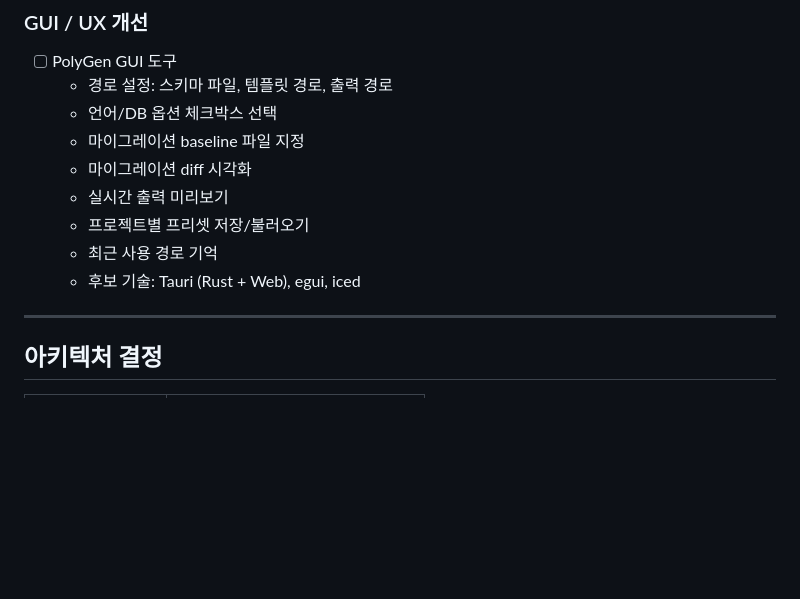
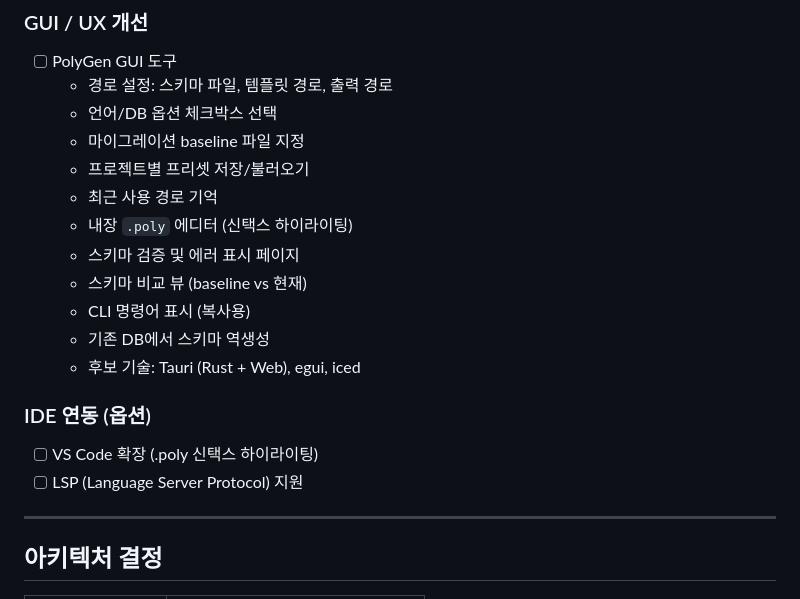
Before and after one commit to ittodo/PolyGen, a Markdown page: TODO.md, the part around the change. Drawn GitHub-style; blank space fills up the shorter version.

Commit message:
docs: Update GUI features and add IDE integration to TODO

```diff
--- a/TODO.md
+++ b/TODO.md
@@ -68,11 +68,18 @@
   - 경로 설정: 스키마 파일, 템플릿 경로, 출력 경로
   - 언어/DB 옵션 체크박스 선택
   - 마이그레이션 baseline 파일 지정
-  - 마이그레이션 diff 시각화
-  - 실시간 출력 미리보기
   - 프로젝트별 프리셋 저장/불러오기
   - 최근 사용 경로 기억
+  - 내장 `.poly` 에디터 (신택스 하이라이팅)
+  - 스키마 검증 및 에러 표시 페이지
+  - 스키마 비교 뷰 (baseline vs 현재)
+  - CLI 명령어 표시 (복사용)
+  - 기존 DB에서 스키마 역생성
   - 후보 기술: Tauri (Rust + Web), egui, iced
+
+### IDE 연동 (옵션)
+- [ ] VS Code 확장 (.poly 신택스 하이라이팅)
+- [ ] LSP (Language Server Protocol) 지원
 
 ---
 
```
